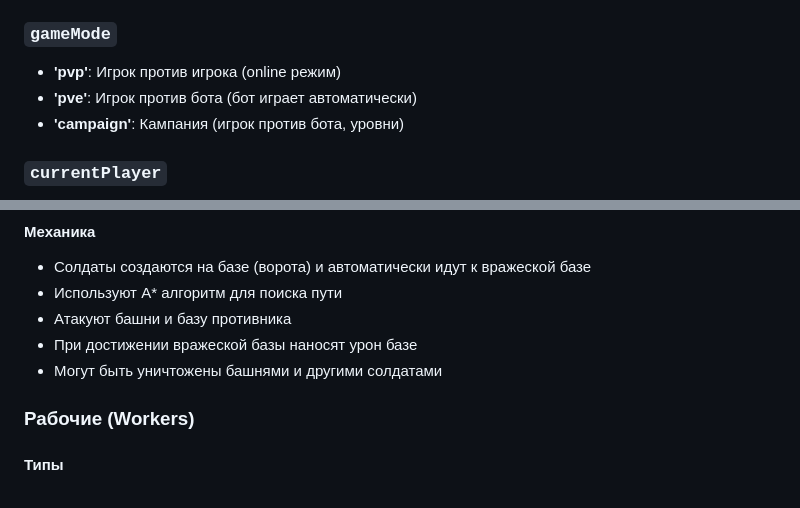
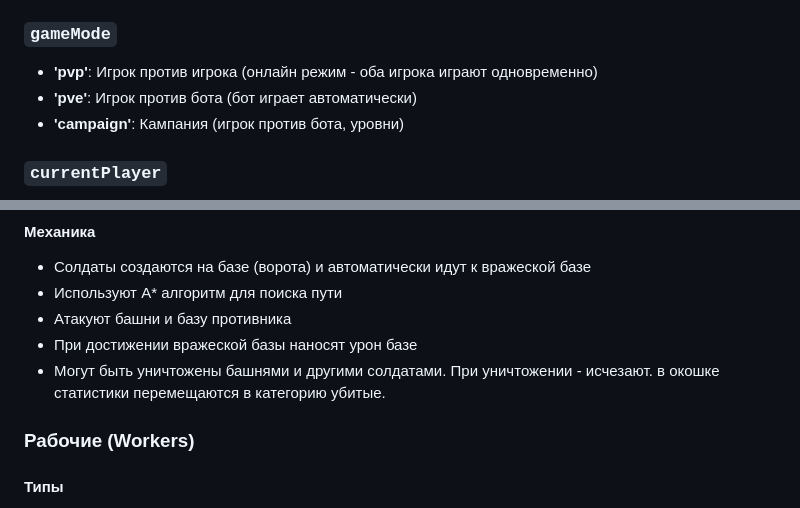
Before and after one commit to shakiller/hexTowerDefends, a Markdown page: GAME_LOGIC.md, 2 parts joined by grey strips. Drawn GitHub-style.

```diff
--- a/GAME_LOGIC.md
+++ b/GAME_LOGIC.md
@@ -31,7 +31,7 @@ Hex Tower Defense - это стратегическая игра на шести
 - **'victory'**: Игра завершена (победа одного из игроков)
 
 ### `gameMode`
-- **'pvp'**: Игрок против игрока (online режим)
+- **'pvp'**: Игрок против игрока (онлайн режим - оба игрока играют одновременно)
 - **'pve'**: Игрок против бота (бот играет автоматически)
 - **'campaign'**: Кампания (игрок против бота, уровни)
 
@@ -86,7 +86,7 @@ Hex Tower Defense - это стратегическая игра на шести
 - Используют A* алгоритм для поиска пути
 - Атакуют башни и базу противника
 - При достижении вражеской базы наносят урон базе
-- Могут быть уничтожены башнями и другими солдатами
+- Могут быть уничтожены башнями и другими солдатами. При уничтожении - исчезают. в окошке статистики перемещаются в категорию убитые.
 
 ### Рабочие (Workers)
 
```
Also changed, not shown: other parts of GAME_LOGIC.md (+61 -13 lines).
